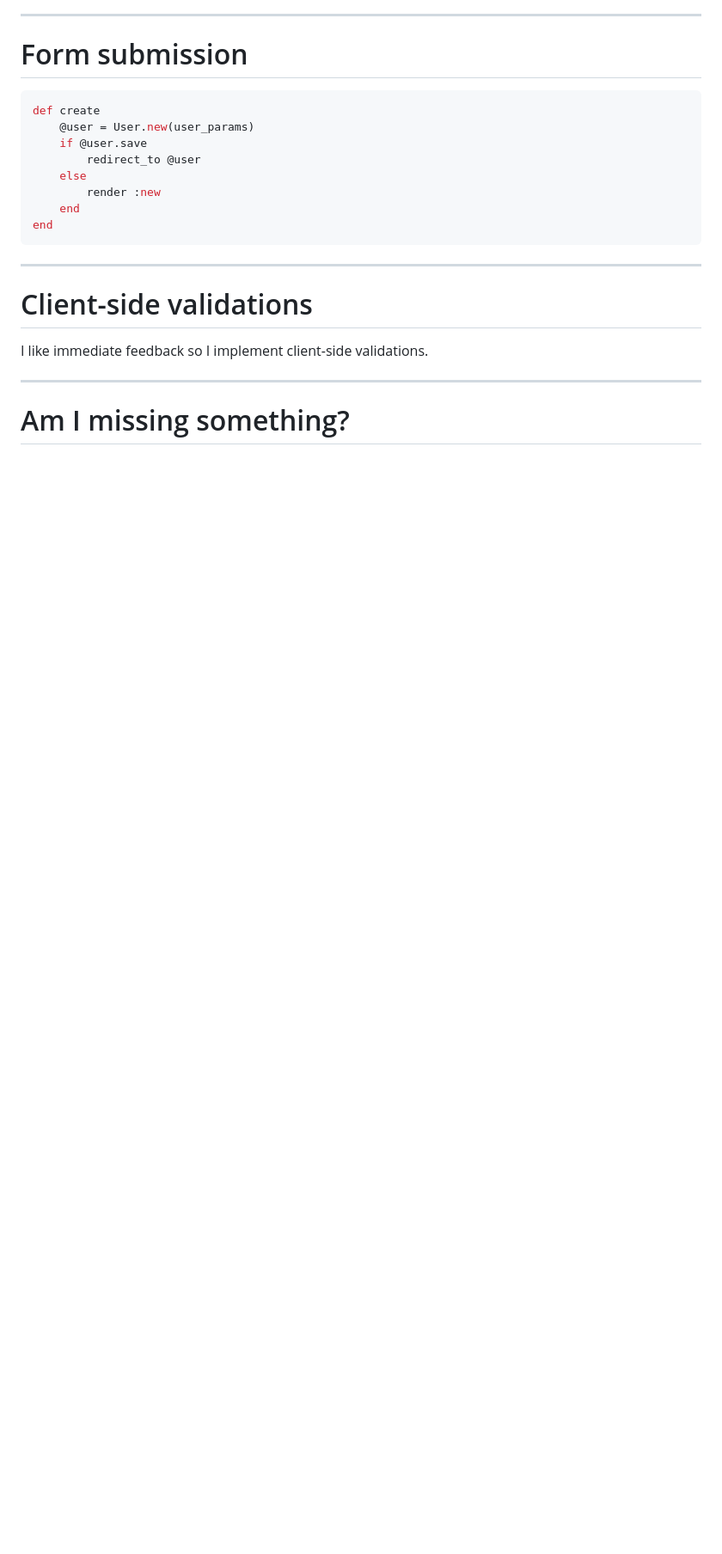
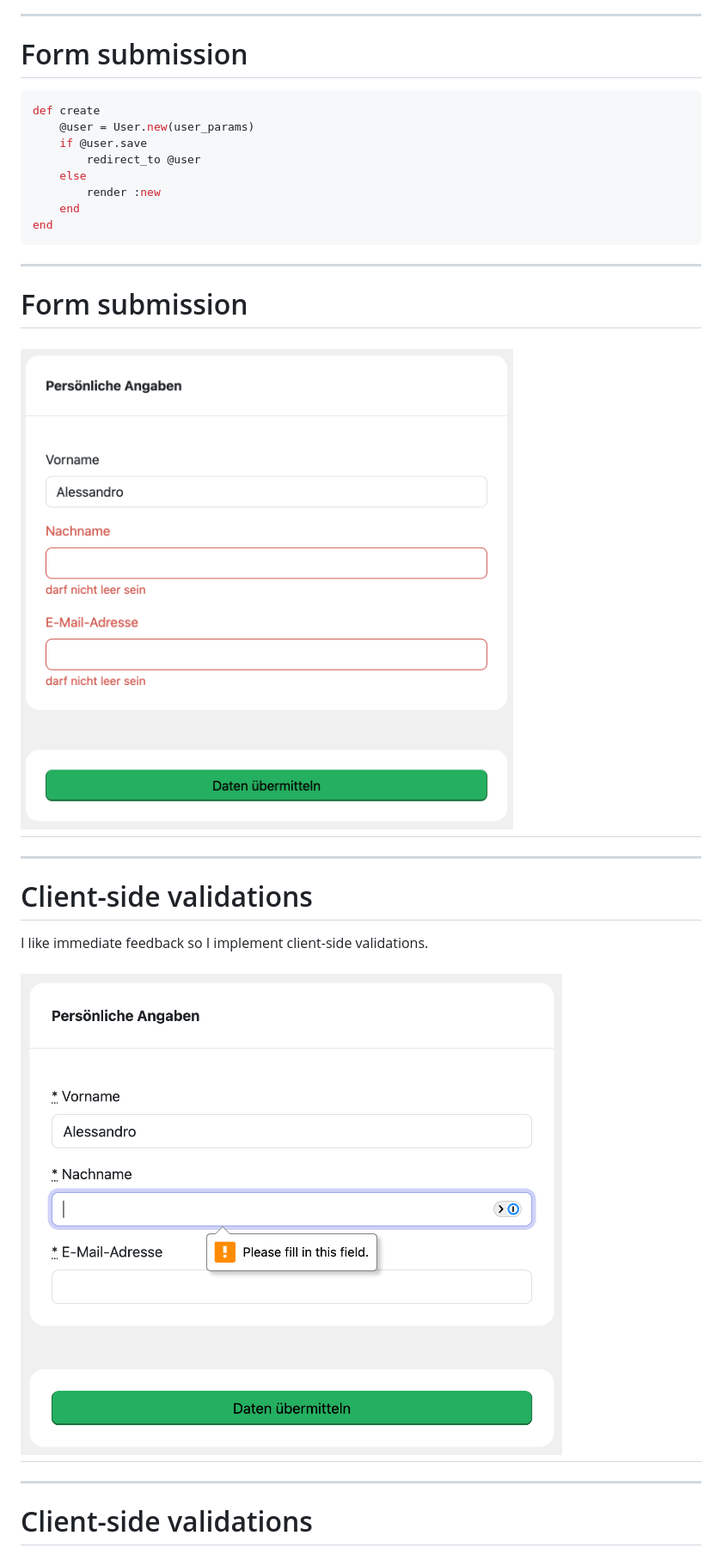
Before and after one commit to renuo/lightning-talks, a Markdown page: validation_errors/presentation.md, the part around the change printed below. Shown: that part at 86% size. GitHub-like rendering; pictures changed too: validation_errors/images/client_error.png (added), validation_errors/images/server_error.png (added); blank space fills up the shorter version.

Commit message:
Add more images and details

```diff
--- a/validation_errors/presentation.md
+++ b/validation_errors/presentation.md
@@ -43,12 +44,20 @@ end
 
 ---
 
+
+# Form submission
+
+# ![h:500](images/server_error.png)
+
+---
 # Client-side validations
 
 I like immediate feedback so I implement client-side validations.
 
+# ![h:500](images/client_error.png)
+
 ---
 
-# Am I missing something?
+# Client-side validations
 
 Client side validations and server side validations might mismatch.
```
Also changed, not shown: other parts of validation_errors/presentation.md (+5 -5 lines), rails_api_logger/presentation.md (+1 -0 lines), validation_errors/images/form.png (added), validation_errors/images/more_client_error.png (added).
